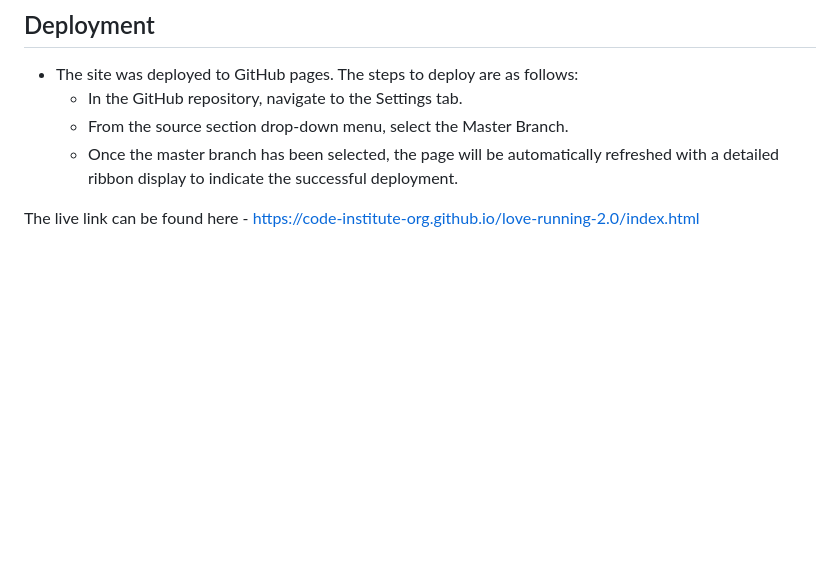
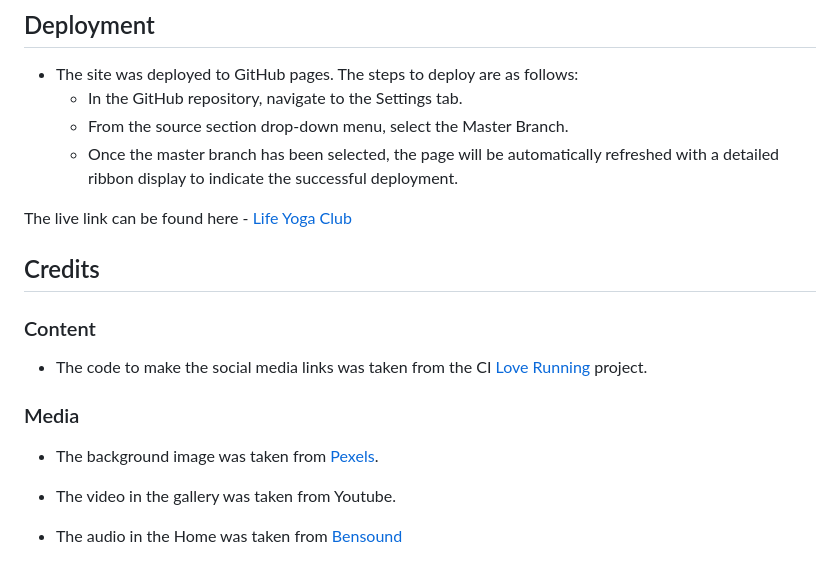
Before and after one commit to RubemJanoni/code-project01, a Markdown page: README.md, the part around the change. GitHub-like rendering; blank space fills up the shorter version.

```diff
--- a/README.md
+++ b/README.md
@@ -105,4 +105,18 @@ No unfixed bugs
   - Once the master branch has been selected, the page will be automatically refreshed with a detailed ribbon display to indicate the successful deployment.
 
 
-The live link can be found here - https://code-institute-org.github.io/love-running-2.0/index.html
+The live link can be found here - [Life Yoga Club](https://rubemjanoni.github.io/code-project01/)
+
+## Credits
+
+### Content
+
+- The code to make the social media links was taken from the CI [Love Running](https://code-institute-org.github.io/love-running-2.0/index.html) project.
+
+### Media
+
+- The background image was taken from [Pexels](https://www.pexels.com/pt-br/).
+
+- The video in the gallery was taken from Youtube.
+
+- The audio in the Home was taken from [Bensound](https://www.bensound.com/)
```
